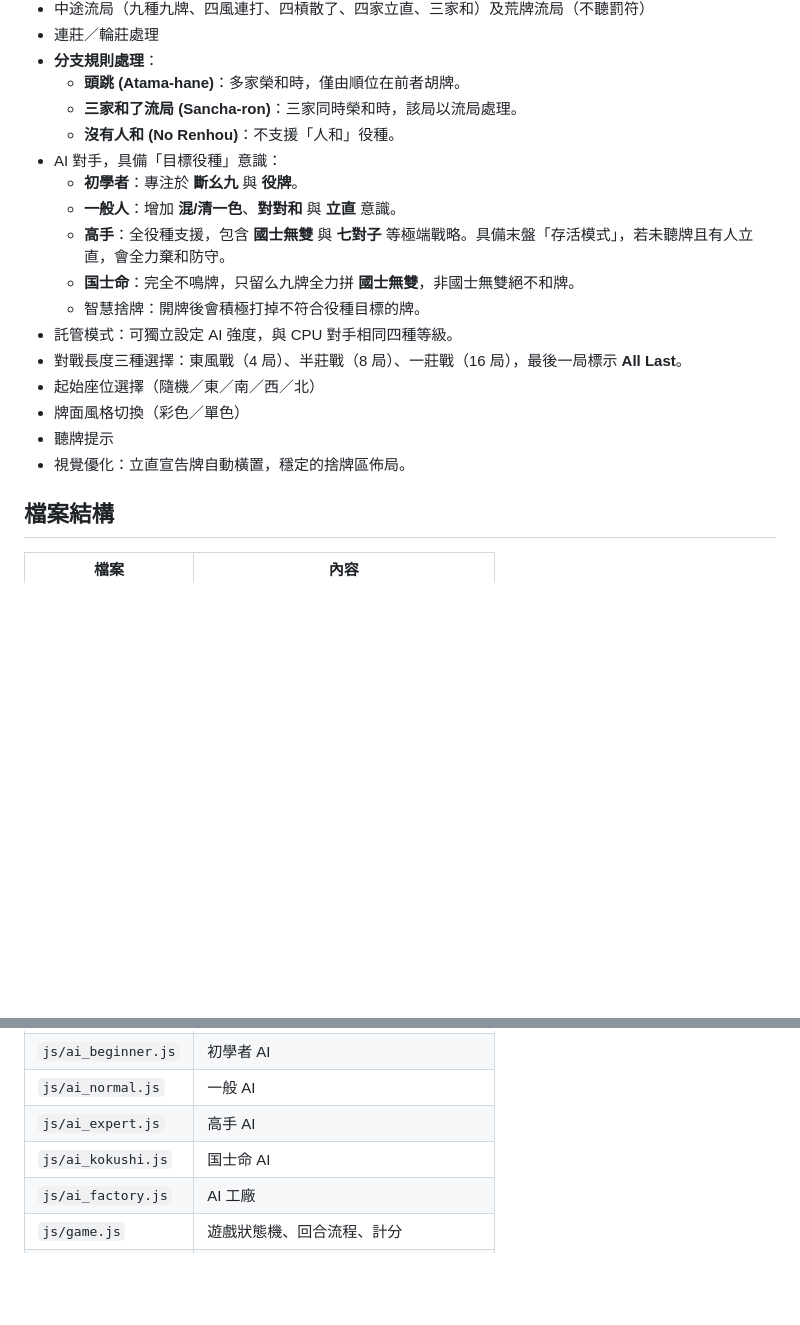
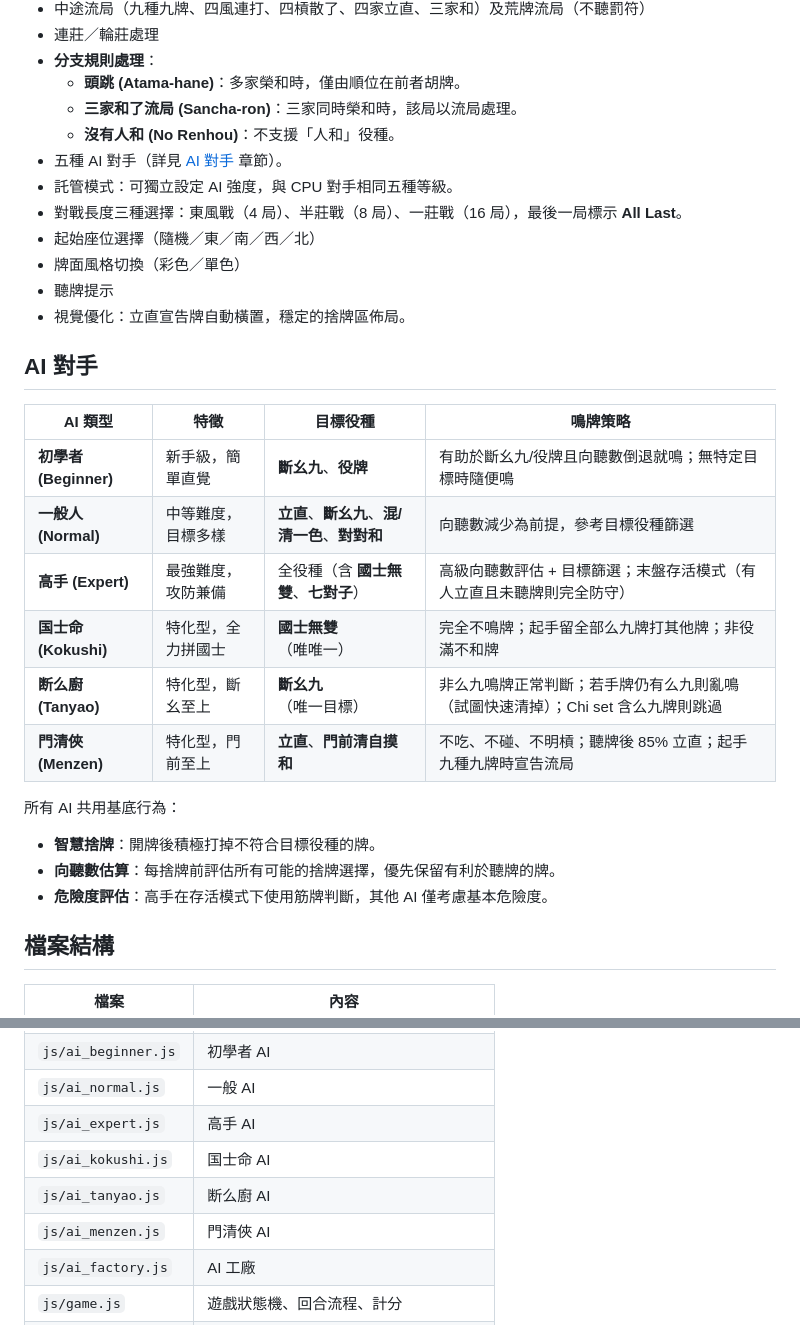
Before and after one commit to buffalobill-taiwan/jpmj, a Markdown page: README.md, 2 parts joined by grey strips. GitHub-like rendering; blank space fills up the shorter version.

Commit message:
extract AI section into dedicated table, add tanyao/menzen descriptions, update file list

```diff
--- a/README.md
+++ b/README.md
@@ -24,18 +24,29 @@ open http://localhost:8080
     - **頭跳 (Atama-hane)**：多家榮和時，僅由順位在前者胡牌。
     - **三家和了流局 (Sancha-ron)**：三家同時榮和時，該局以流局處理。
     - **沒有人和 (No Renhou)**：不支援「人和」役種。
-- AI 對手，具備「目標役種」意識：
-    - **初學者**：專注於 **斷幺九** 與 **役牌**。
-    - **一般人**：增加 **混/清一色**、**對對和** 與 **立直** 意識。
-    - **高手**：全役種支援，包含 **國士無雙** 與 **七對子** 等極端戰略。具備末盤「存活模式」，若未聽牌且有人立直，會全力棄和防守。
-    - **国士命**：完全不鳴牌，只留么九牌全力拼 **國士無雙**，非國士無雙絕不和牌。
-    - 智慧捨牌：開牌後會積極打掉不符合役種目標的牌。
-- 託管模式：可獨立設定 AI 強度，與 CPU 對手相同四種等級。
+- 五種 AI 對手（詳見 [AI 對手](#ai-對手) 章節）。
+- 託管模式：可獨立設定 AI 強度，與 CPU 對手相同五種等級。
 - 對戰長度三種選擇：東風戰（4 局）、半莊戰（8 局）、一莊戰（16 局），最後一局標示 **All Last**。
 - 起始座位選擇（隨機／東／南／西／北）
 - 牌面風格切換（彩色／單色）
 - 聽牌提示
 - 視覺優化：立直宣告牌自動橫置，穩定的捨牌區佈局。
+
+## AI 對手
+
+| AI 類型 | 特徵 | 目標役種 | 鳴牌策略 |
+|---------|------|---------|---------|
+| **初學者 (Beginner)** | 新手級，簡單直覺 | **斷幺九**、**役牌** | 有助於斷幺九/役牌且向聽數倒退就鳴；無特定目標時隨便鳴 |
+| **一般人 (Normal)** | 中等難度，目標多樣 | **立直**、**斷幺九**、**混/清一色**、**對對和** | 向聽數減少為前提，參考目標役種篩選 |
+| **高手 (Expert)** | 最強難度，攻防兼備 | 全役種（含 **國士無雙**、**七對子**） | 高級向聽數評估 + 目標篩選；末盤存活模式（有人立直且未聽牌則完全防守） |
+| **国士命 (Kokushi)** | 特化型，全力拼國士 | **國士無雙**（唯唯一） | 完全不鳴牌；起手留全部么九牌打其他牌；非役滿不和牌 |
+| **断么廚 (Tanyao)** | 特化型，斷幺至上 | **斷幺九**（唯一目標） | 非么九鳴牌正常判斷；若手牌仍有么九則亂鳴（試圖快速清掉）；Chi set 含么九牌則跳過 |
+| **門清俠 (Menzen)** | 特化型，門前至上 | **立直**、**門前清自摸和** | 不吃、不碰、不明槓；聽牌後 85% 立直；起手九種九牌時宣告流局 |
+
+所有 AI 共用基底行為：
+- **智慧捨牌**：開牌後積極打掉不符合目標役種的牌。
+- **向聽數估算**：每捨牌前評估所有可能的捨牌選擇，優先保留有利於聽牌的牌。
+- **危險度評估**：高手在存活模式下使用筋牌判斷，其他 AI 僅考慮基本危險度。
 
 ## 檔案結構
 
@@ -50,6 +61,8 @@ open http://localhost:8080
 | `js/ai_normal.js` | 一般 AI |
 | `js/ai_expert.js` | 高手 AI |
 | `js/ai_kokushi.js` | 国士命 AI |
+| `js/ai_tanyao.js` | 断么廚 AI |
+| `js/ai_menzen.js` | 門清俠 AI |
 | `js/ai_factory.js` | AI 工廠 |
 | `js/game.js` | 遊戲狀態機、回合流程、計分 |
 | `js/main.js` | 渲染、UI 事件處理、自動對戰 |
```
